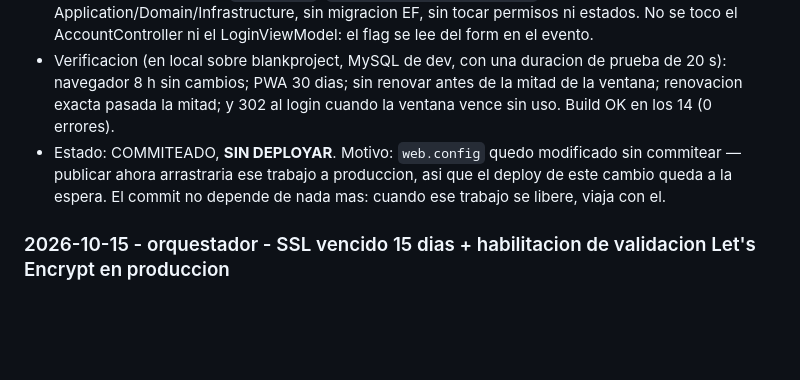
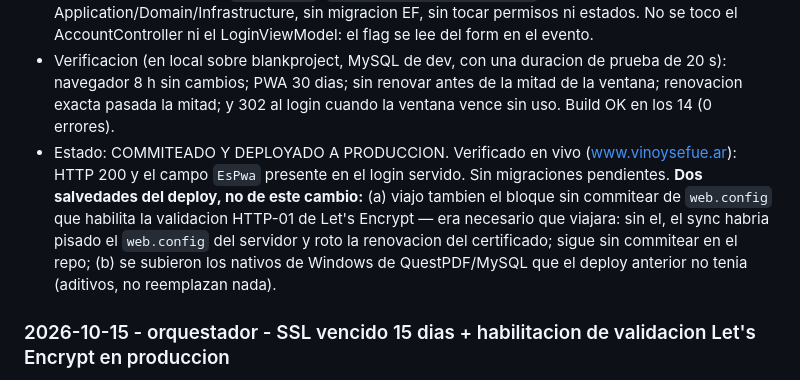
Before and after one commit to Bourdin21/Agentes-IA, a Markdown page: docs/vinosefue/trazabilidad.md, the part around the change. GitHub-like rendering; blank space fills up the shorter version.

```diff
--- a/docs/vinosefue/trazabilidad.md
+++ b/docs/vinosefue/trazabilidad.md
@@ -12,7 +12,7 @@ Registro acumulativo de decisiones y ajustes por etapa y agente.
 - Lo que no es obvio (quedo en `PAT-070` y en la instruction `23-web`): la renovacion mueve `IssuedUtc` junto con `ExpiresUtc`, porque el handler de cookies no copia el vencimiento que se le deja — recalcula la vida como la diferencia entre ambos y la suma a ahora (medido con una duracion de prueba de 20 s: renovaba a 36 s). Y `OnValidatePrincipal` se chainea, no se reemplaza: ahi vive el `SecurityStampValidator` que revoca la sesion al cambiar la password o bloquear al usuario.
 - Impacto en capas: Web (`Program.cs`, `Views/Account/Login.cshtml`). Sin cambios en Application/Domain/Infrastructure, sin migracion EF, sin tocar permisos ni estados. No se toco el AccountController ni el LoginViewModel: el flag se lee del form en el evento.
 - Verificacion (en local sobre blankproject, MySQL de dev, con una duracion de prueba de 20 s): navegador 8 h sin cambios; PWA 30 dias; sin renovar antes de la mitad de la ventana; renovacion exacta pasada la mitad; y 302 al login cuando la ventana vence sin uso. Build OK en los 14 (0 errores).
-- Estado: COMMITEADO, **SIN DEPLOYAR**. Motivo: `web.config` quedo modificado sin commitear — publicar ahora arrastraria ese trabajo a produccion, asi que el deploy de este cambio queda a la espera. El commit no depende de nada mas: cuando ese trabajo se libere, viaja con el.
+- Estado: COMMITEADO Y DEPLOYADO A PRODUCCION. Verificado en vivo (www.vinoysefue.ar): HTTP 200 y el campo `EsPwa` presente en el login servido. Sin migraciones pendientes. **Dos salvedades del deploy, no de este cambio:** (a) viajo tambien el bloque sin commitear de `web.config` que habilita la validacion HTTP-01 de Let's Encrypt — era necesario que viajara: sin el, el sync habria pisado el `web.config` del servidor y roto la renovacion del certificado; sigue sin commitear en el repo; (b) se subieron los nativos de Windows de QuestPDF/MySQL que el deploy anterior no tenia (aditivos, no reemplazan nada).
 
 
 ### 2026-10-15 - orquestador - SSL vencido 15 dias + habilitacion de validacion Let's Encrypt en produccion
```
Also changed, not shown: docs/ShowroomGriffin/trazabilidad.md (+1 -1 lines), docs/virtualwallet/trazabilidad.md (+1 -1 lines).
